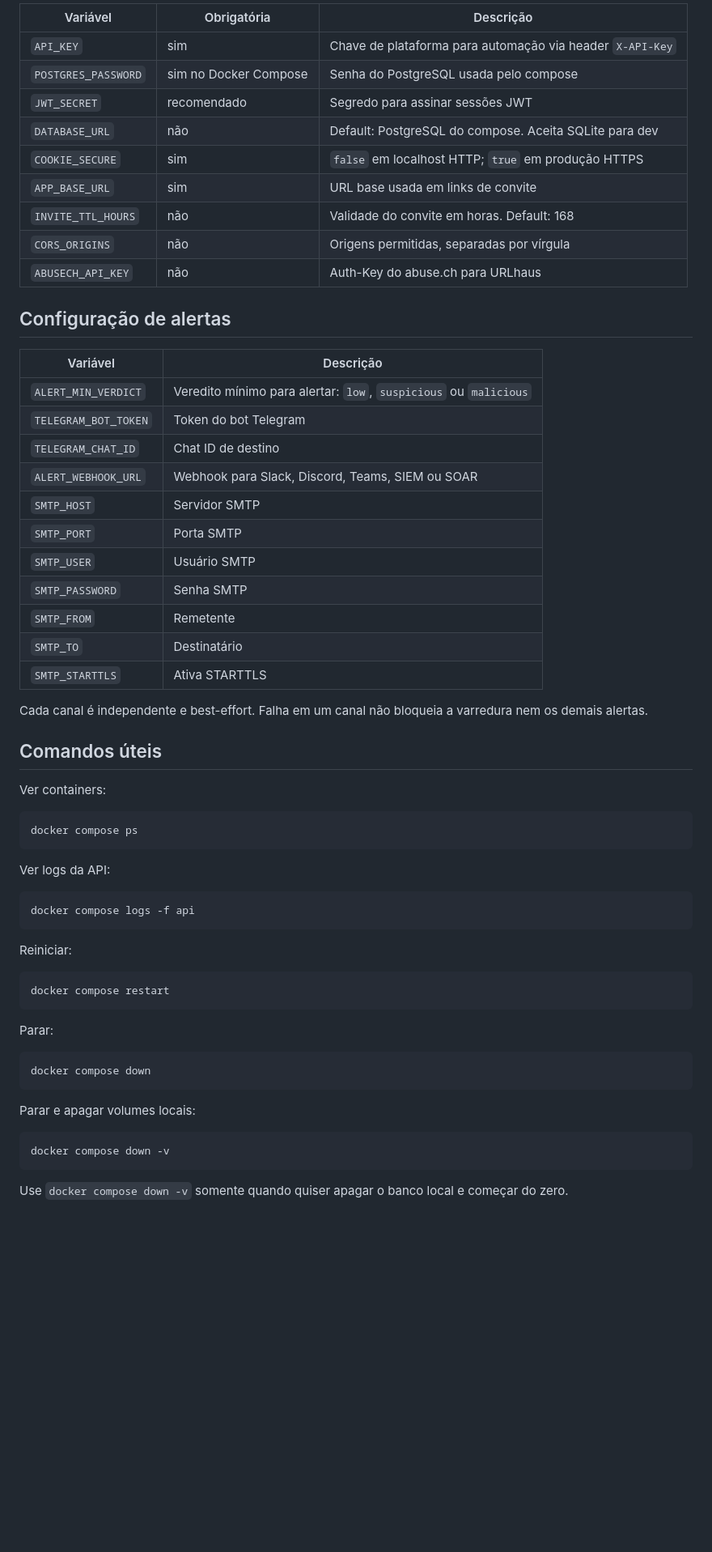
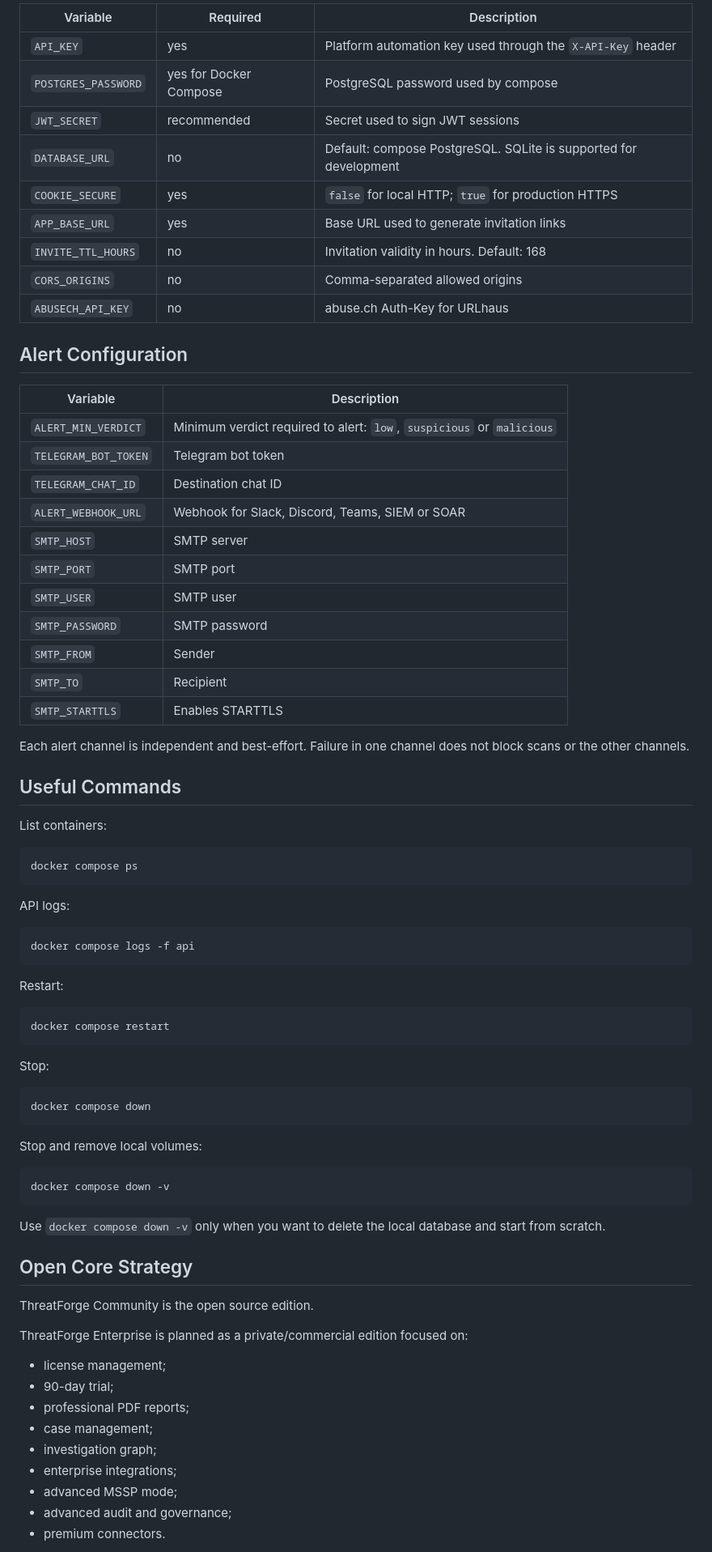
Before and after one commit to brunoaugusto1978/threatforge, a Markdown page: README.md, the part around one of its changes. Shown at 81% size. Drawn GitHub-style; blank space fills up the shorter version.

````diff
--- a/README.md
+++ b/README.md
@@ -430,64 +438,81 @@ Vereditos:
 
-| Variável            | Obrigatória           | Descrição                                                 |
-| ------------------- | --------------------- | --------------------------------------------------------- |
-| `API_KEY`           | sim                   | Chave de plataforma para automação via header `X-API-Key` |
-| `POSTGRES_PASSWORD` | sim no Docker Compose | Senha do PostgreSQL usada pelo compose                    |
-| `JWT_SECRET`        | recomendado           | Segredo para assinar sessões JWT                          |
-| `DATABASE_URL`      | não                   | Default: PostgreSQL do compose. Aceita SQLite para dev    |
-| `COOKIE_SECURE`     | sim                   | `false` em localhost HTTP; `true` em produção HTTPS       |
-| `APP_BASE_URL`      | sim                   | URL base usada em links de convite                        |
-| `INVITE_TTL_HOURS`  | não                   | Validade do convite em horas. Default: 168                |
-| `CORS_ORIGINS`      | não                   | Origens permitidas, separadas por vírgula                 |
-| `ABUSECH_API_KEY`   | não                   | Auth-Key do abuse.ch para URLhaus                         |
+| Variable | Required | Description |
+|---|---|---|
+| `API_KEY` | yes | Platform automation key used through the `X-API-Key` header |
+| `POSTGRES_PASSWORD` | yes for Docker Compose | PostgreSQL password used by compose |
+| `JWT_SECRET` | recommended | Secret used to sign JWT sessions |
+| `DATABASE_URL` | no | Default: compose PostgreSQL. SQLite is supported for development |
+| `COOKIE_SECURE` | yes | `false` for local HTTP; `true` for production HTTPS |
+| `APP_BASE_URL` | yes | Base URL used to generate invitation links |
+| `INVITE_TTL_HOURS` | no | Invitation validity in hours. Default: 168 |
+| `CORS_ORIGINS` | no | Comma-separated allowed origins |
+| `ABUSECH_API_KEY` | no | abuse.ch Auth-Key for URLhaus |
 
-## Configuração de alertas
+## Alert Configuration
 
-| Variável             | Descrição                                                        |
-| -------------------- | ---------------------------------------------------------------- |
-| `ALERT_MIN_VERDICT`  | Veredito mínimo para alertar: `low`, `suspicious` ou `malicious` |
-| `TELEGRAM_BOT_TOKEN` | Token do bot Telegram                                            |
-| `TELEGRAM_CHAT_ID`   | Chat ID de destino                                               |
-| `ALERT_WEBHOOK_URL`  | Webhook para Slack, Discord, Teams, SIEM ou SOAR                 |
-| `SMTP_HOST`          | Servidor SMTP                                                    |
-| `SMTP_PORT`          | Porta SMTP                                                       |
-| `SMTP_USER`          | Usuário SMTP                                                     |
-| `SMTP_PASSWORD`      | Senha SMTP                                                       |
-| `SMTP_FROM`          | Remetente                                                        |
-| `SMTP_TO`            | Destinatário                                                     |
-| `SMTP_STARTTLS`      | Ativa STARTTLS                                                   |
+| Variable | Description |
+|---|---|
+| `ALERT_MIN_VERDICT` | Minimum verdict required to alert: `low`, `suspicious` or `malicious` |
+| `TELEGRAM_BOT_TOKEN` | Telegram bot token |
+| `TELEGRAM_CHAT_ID` | Destination chat ID |
+| `ALERT_WEBHOOK_URL` | Webhook for Slack, Discord, Teams, SIEM or SOAR |
+| `SMTP_HOST` | SMTP server |
+| `SMTP_PORT` | SMTP port |
+| `SMTP_USER` | SMTP user |
+| `SMTP_PASSWORD` | SMTP password |
+| `SMTP_FROM` | Sender |
+| `SMTP_TO` | Recipient |
+| `SMTP_STARTTLS` | Enables STARTTLS |
 
-Cada canal é independente e best-effort. Falha em um canal não bloqueia a varredura nem os demais alertas.
+Each alert channel is independent and best-effort. Failure in one channel does not block scans or the other channels.
 
-## Comandos úteis
+## Useful Commands
 
-Ver containers:
+List containers:
 
 ```bash
 docker compose ps
 ```
 
-Ver logs da API:
+API logs:
 
 ```bash
 docker compose logs -f api
 ```
 
-Reiniciar:
+Restart:
 
 ```bash
 docker compose restart
 ```
 
-Parar:
+Stop:
 
 ```bash
 docker compose down
 ```
 
-Parar e apagar volumes locais:
+Stop and remove local volumes:
 
 ```bash
 docker compose down -v
 ```
 
-Use `docker compose down -v` somente quando quiser apagar o banco local e começar do zero.
+Use `docker compose down -v` only when you want to delete the local database and start from scratch.
+
+## Open Core Strategy
+
+ThreatForge Community is the open source edition.
+
+ThreatForge Enterprise is planned as a private/commercial edition focused on:
+
+- license management;
+- 90-day trial;
+- professional PDF reports;
+- case management;
+- investigation graph;
+- enterprise integrations;
+- advanced MSSP mode;
+- advanced audit and governance;
+- premium connectors.
+
````
Also changed, not shown: other parts of README.md (+192 -183 lines).
